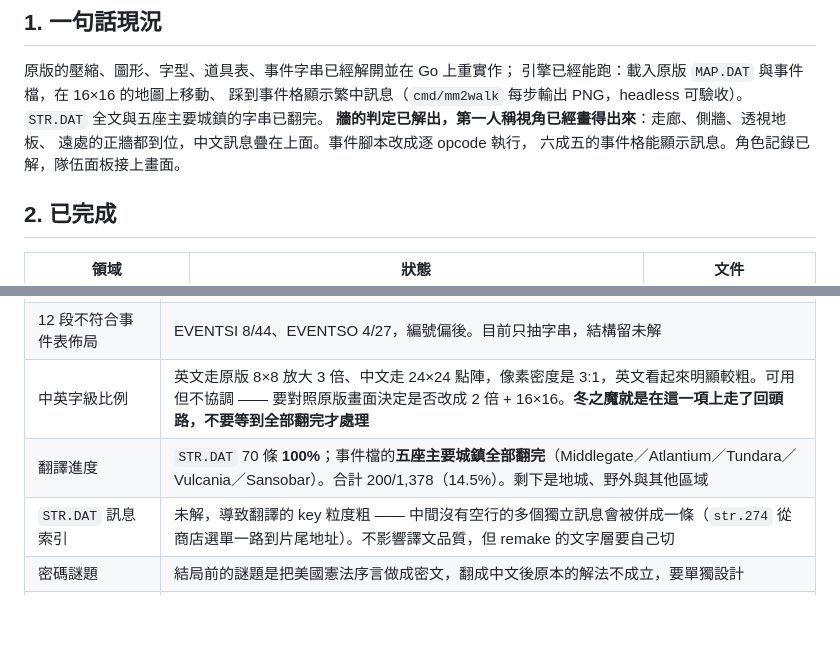
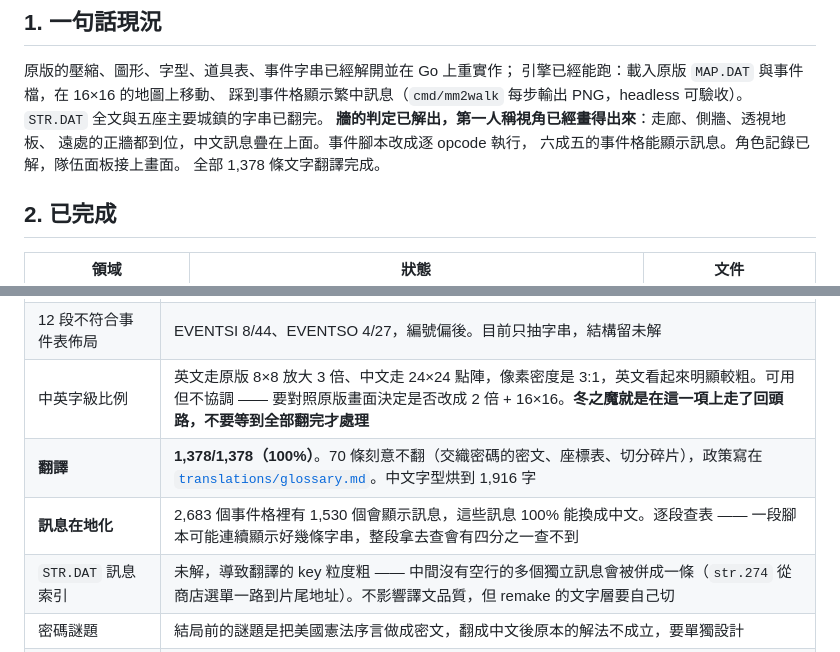
Before and after one commit to wicanr2/mm2_cht, a Markdown page: CONTEXT.md, 2 parts joined by grey strips. GitHub-like rendering; blank space fills up the shorter version.

Commit message:
更新 CONTEXT：翻譯與在地化現況
Co-Authored-By: Claude Opus 5 (1M context) <noreply@anthropic.com>

```diff
--- a/CONTEXT.md
+++ b/CONTEXT.md
@@ -16,6 +16,7 @@
 **牆的判定已解出，第一人稱視角已經畫得出來**：走廊、側牆、透視地板、
 遠處的正牆都到位，中文訊息疊在上面。事件腳本改成逐 opcode 執行，
 六成五的事件格能顯示訊息。角色記錄已解，隊伍面板接上畫面。
+全部 1,378 條文字翻譯完成。
 
 ## 2. 已完成
 
@@ -63,7 +64,8 @@
 | 事件表欄位語意 | 佈局已從 `sub_1A85C` 解出（見 [`docs/formats/02`](docs/formats/02-data-files.md) §4），59/71 段適用。`Cell` 是格位置已確定；`Index`（1 起算）與 `Kind`（高 nibble 類型）的語意未定 |
 | 12 段不符合事件表佈局 | EVENTSI 8/44、EVENTSO 4/27，編號偏後。目前只抽字串，結構留未解 |
 | 中英字級比例 | 英文走原版 8×8 放大 3 倍、中文走 24×24 點陣，像素密度是 3:1，英文看起來明顯較粗。可用但不協調 —— 要對照原版畫面決定是否改成 2 倍 + 16×16。**冬之魔就是在這一項上走了回頭路，不要等到全部翻完才處理** |
-| 翻譯進度 | `STR.DAT` 70 條 **100%**；事件檔的**五座主要城鎮全部翻完**（Middlegate／Atlantium／Tundara／Vulcania／Sansobar）。合計 200/1,378（14.5%）。剩下是地城、野外與其他區域 |
+| **翻譯** | **1,378/1,378（100%）**。70 條刻意不翻（交織密碼的密文、座標表、切分碎片），政策寫在 [`translations/glossary.md`](translations/glossary.md)。中文字型烘到 1,916 字 |
+| **訊息在地化** | 2,683 個事件格裡有 1,530 個會顯示訊息，這些訊息 100% 能換成中文。逐段查表 —— 一段腳本可能連續顯示好幾條字串，整段拿去查會有四分之一查不到 |
 | `STR.DAT` 訊息索引 | 未解，導致翻譯的 key 粒度粗 —— 中間沒有空行的多個獨立訊息會被併成一條（`str.274` 從商店選單一路到片尾地址）。不影響譯文品質，但 remake 的文字層要自己切 |
 | 密碼謎題 | 結局前的謎題是把美國憲法序言做成密文，翻成中文後原本的解法不成立，要單獨設計 |
 | `MAP.DAT` 其餘位元 | 地形層的 tile 對應表未解；屬性層的高位元平面（bit 7/5/3/1）語意未定，門與觸發類型應該在那裡 |
```
